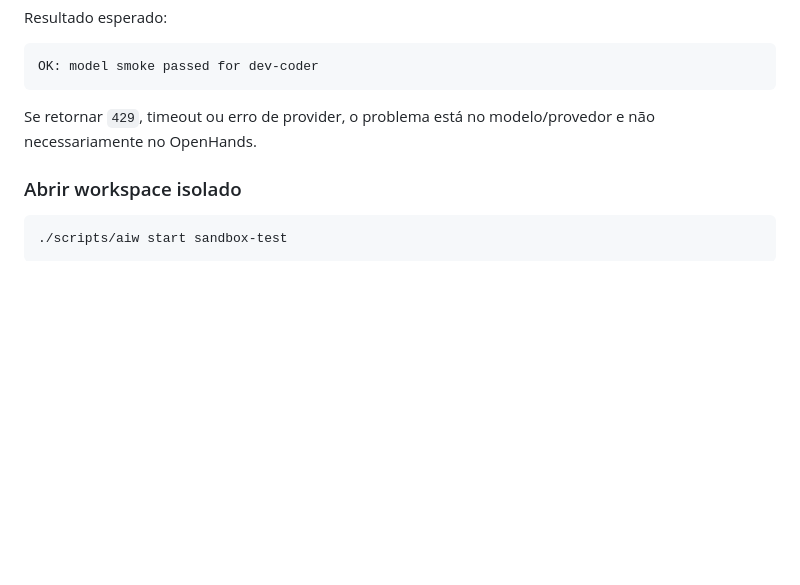
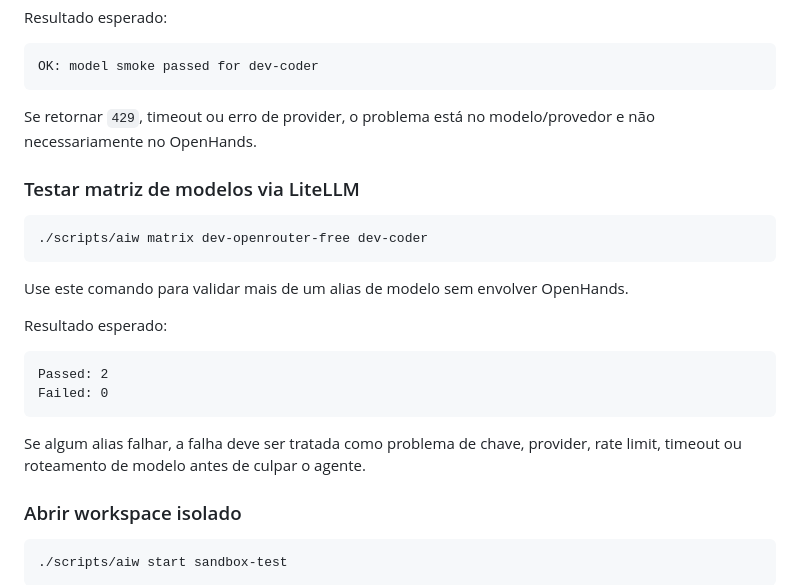
Before and after one commit to jrasch7/ai-workbench, a Markdown page: docs/INFRA_RUNBOOK.md, the part around the change. Drawn GitHub-style; blank space fills up the shorter version.

Commit message:
docs: document model matrix workflow

````diff
--- a/docs/INFRA_RUNBOOK.md
+++ b/docs/INFRA_RUNBOOK.md
@@ -60,6 +60,23 @@ OK: model smoke passed for dev-coder
 ```
 
 Se retornar `429`, timeout ou erro de provider, o problema está no modelo/provedor e não necessariamente no OpenHands.
+### Testar matriz de modelos via LiteLLM
+
+```bash
+./scripts/aiw matrix dev-openrouter-free dev-coder
+```
+
+Use este comando para validar mais de um alias de modelo sem envolver OpenHands.
+
+Resultado esperado:
+
+```text
+Passed: 2
+Failed: 0
+```
+
+Se algum alias falhar, a falha deve ser tratada como problema de chave, provider, rate limit, timeout ou roteamento de modelo antes de culpar o agente.
+
 ### Abrir workspace isolado
 
 ```bash
````
